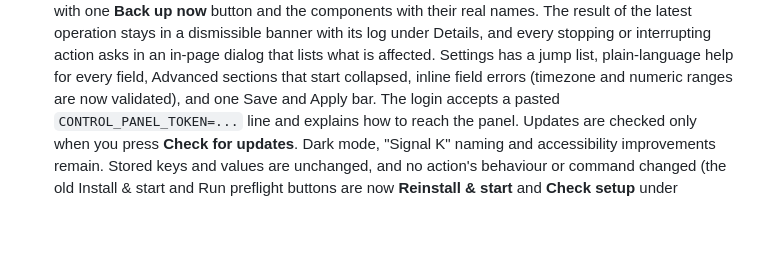
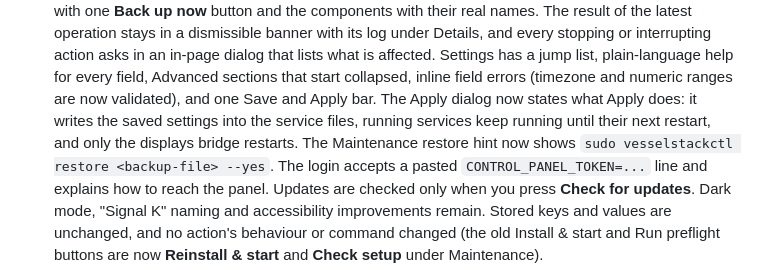
Before and after one commit to jclima/VesselStack, a Markdown page: CHANGELOG.md, the part around the change. GitHub-like rendering; blank space fills up the shorter version.

```diff
--- a/CHANGELOG.md
+++ b/CHANGELOG.md
@@ -21,6 +21,9 @@ Semantic Versioning.
   stopping or interrupting action asks in an in-page dialog that lists what is affected. Settings
   has a jump list, plain-language help for every field, Advanced sections that start collapsed,
   inline field errors (timezone and numeric ranges are now validated), and one Save and Apply bar.
+  The Apply dialog now states what Apply does: it writes the saved settings into the service files,
+  running services keep running until their next restart, and only the displays bridge restarts.
+  The Maintenance restore hint now shows `sudo vesselstackctl restore <backup-file> --yes`.
   The login accepts a pasted `CONTROL_PANEL_TOKEN=...` line and explains how to reach the panel.
   Updates are checked only when you press **Check for updates**. Dark mode, "Signal K" naming and
   accessibility improvements remain. Stored keys and values are unchanged, and no action's
```
Also changed, not shown: README.md (+1 -1 lines), docs/CONTROL_PANEL.md (+4 -3 lines), docs/images/boat-chat-overview.png, 3 other files.
